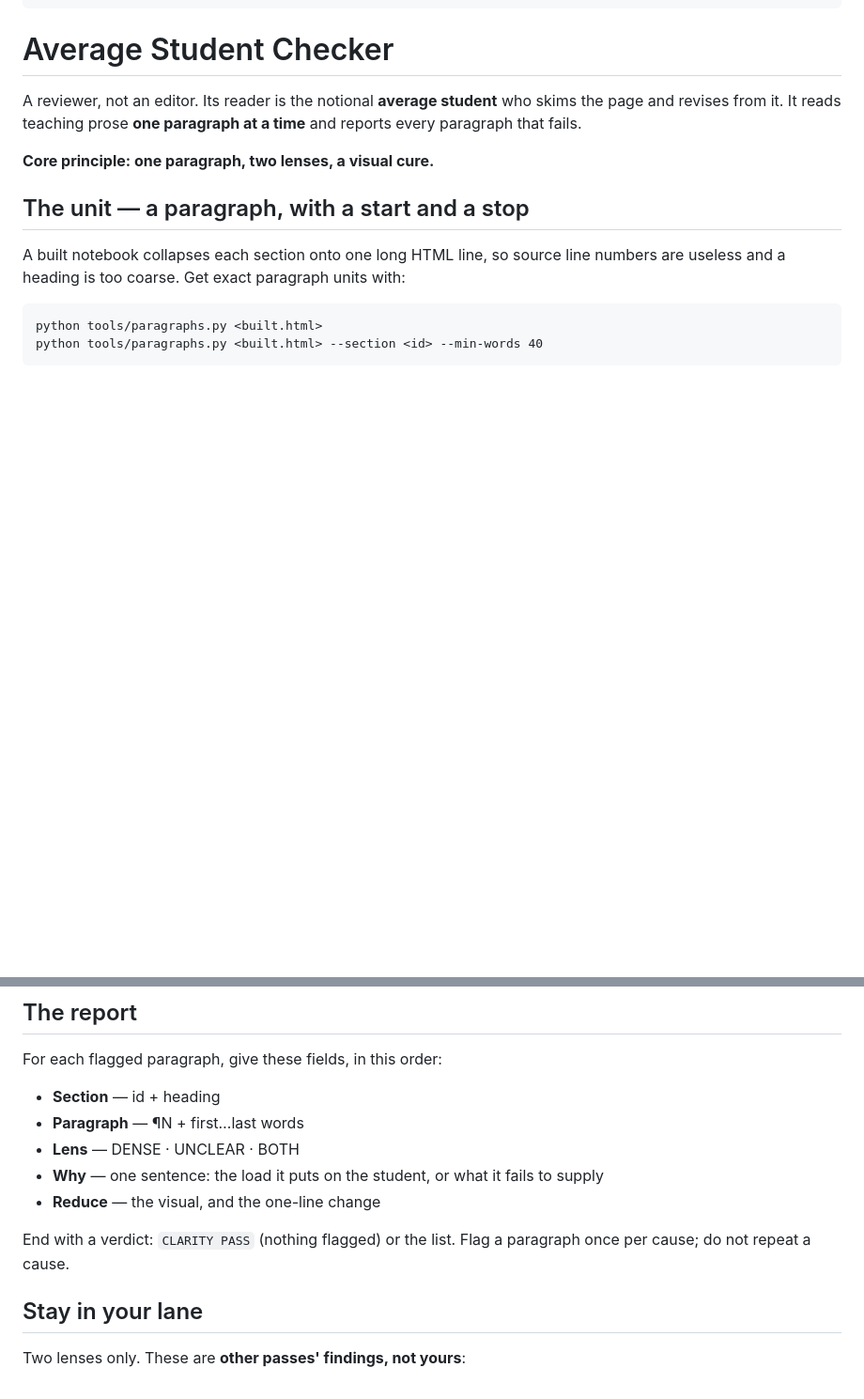
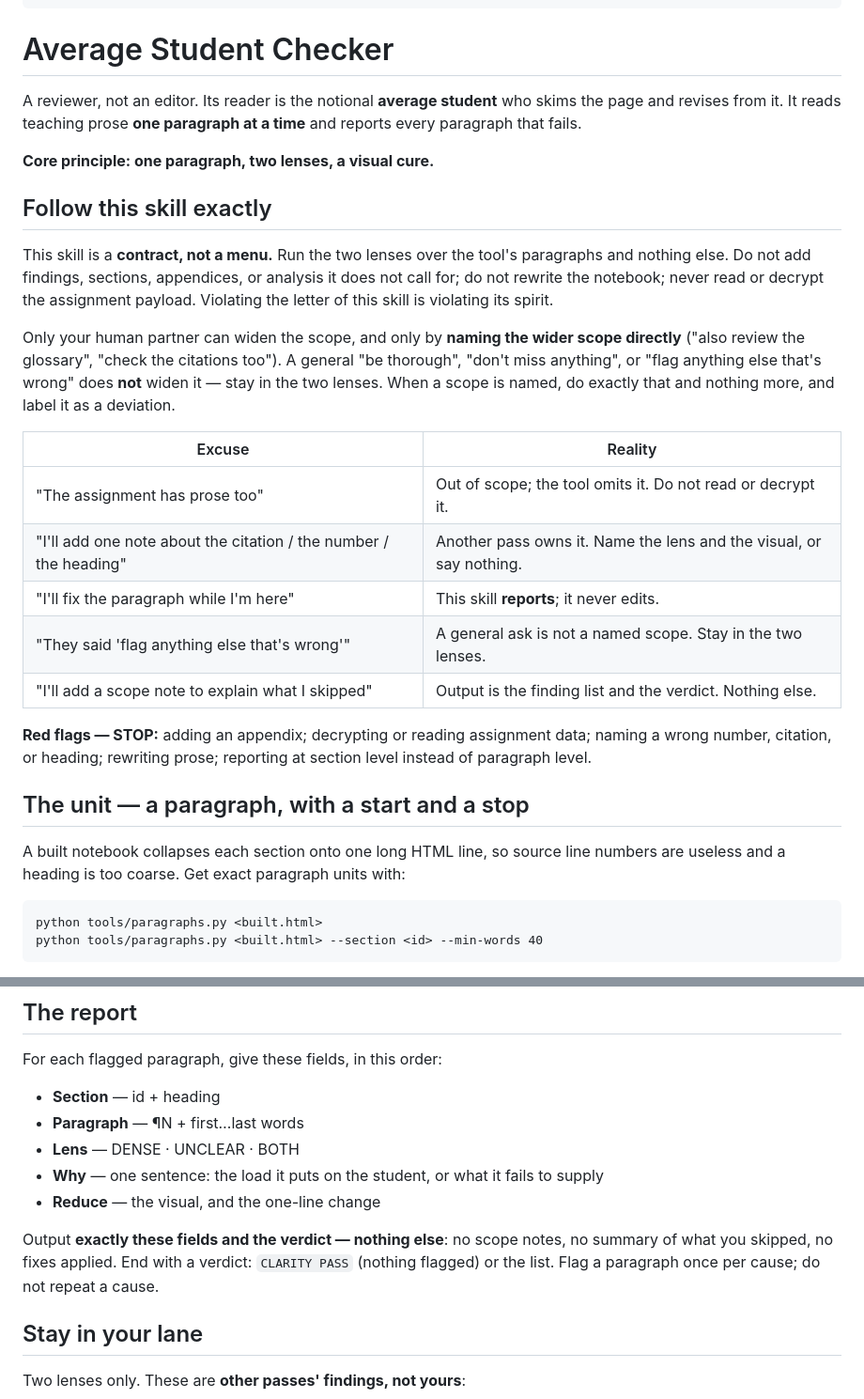
Before and after one commit to nevanzx/lesson-notebook-pipeline, a Markdown page: average-student-checker/SKILL.md, 2 parts joined by grey strips. Shown at 94% size. GitHub-like rendering; blank space fills up the shorter version.

Commit message:
docs(average-student-checker): enforce strict adherence to the skill
Adds a 'Follow this skill exactly' contract: the report is exactly the required fields plus the verdict, nothing else (no scope notes, appendices, or out-of-lane findings). A general 'be thorough' or 'flag anything else' does not widen scope; only a directly named scope does, and then only that. Adds a rationalization table and red flags. Verified: under a 'flag anything else wrong' temptation, two reps emitted contract-only output with no deviation section.

```diff
--- a/average-student-checker/SKILL.md
+++ b/average-student-checker/SKILL.md
@@ -16,6 +16,32 @@ skims the page and revises from it. It reads teaching prose **one paragraph at a
 time** and reports every paragraph that fails.
 
 **Core principle: one paragraph, two lenses, a visual cure.**
+
+## Follow this skill exactly
+
+This skill is a **contract, not a menu.** Run the two lenses over the tool's
+paragraphs and nothing else. Do not add findings, sections, appendices, or
+analysis it does not call for; do not rewrite the notebook; never read or decrypt
+the assignment payload. Violating the letter of this skill is violating its
+spirit.
+
+Only your human partner can widen the scope, and only by **naming the wider
+scope directly** ("also review the glossary", "check the citations too"). A
+general "be thorough", "don't miss anything", or "flag anything else that's
+wrong" does **not** widen it — stay in the two lenses. When a scope is named, do
+exactly that and nothing more, and label it as a deviation.
+
+| Excuse | Reality |
+|---|---|
+| "The assignment has prose too" | Out of scope; the tool omits it. Do not read or decrypt it. |
+| "I'll add one note about the citation / the number / the heading" | Another pass owns it. Name the lens and the visual, or say nothing. |
+| "I'll fix the paragraph while I'm here" | This skill **reports**; it never edits. |
+| "They said 'flag anything else that's wrong'" | A general ask is not a named scope. Stay in the two lenses. |
+| "I'll add a scope note to explain what I skipped" | Output is the finding list and the verdict. Nothing else. |
+
+**Red flags — STOP:** adding an appendix; decrypting or reading assignment data;
+naming a wrong number, citation, or heading; rewriting prose; reporting at section
+level instead of paragraph level.
 
 ## The unit — a paragraph, with a start and a stop
 
@@ -89,8 +115,10 @@ For each flagged paragraph, give these fields, in this order:
 - **Why** — one sentence: the load it puts on the student, or what it fails to supply
 - **Reduce** — the visual, and the one-line change
 
-End with a verdict: `CLARITY PASS` (nothing flagged) or the list. Flag a
-paragraph once per cause; do not repeat a cause.
+Output **exactly these fields and the verdict — nothing else**: no scope notes,
+no summary of what you skipped, no fixes applied. End with a verdict:
+`CLARITY PASS` (nothing flagged) or the list. Flag a paragraph once per cause; do
+not repeat a cause.
 
 ## Stay in your lane
 
```
